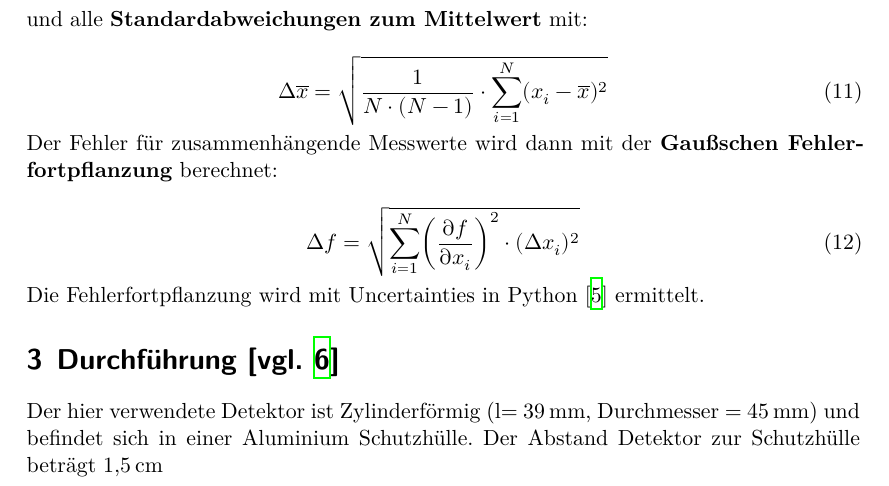
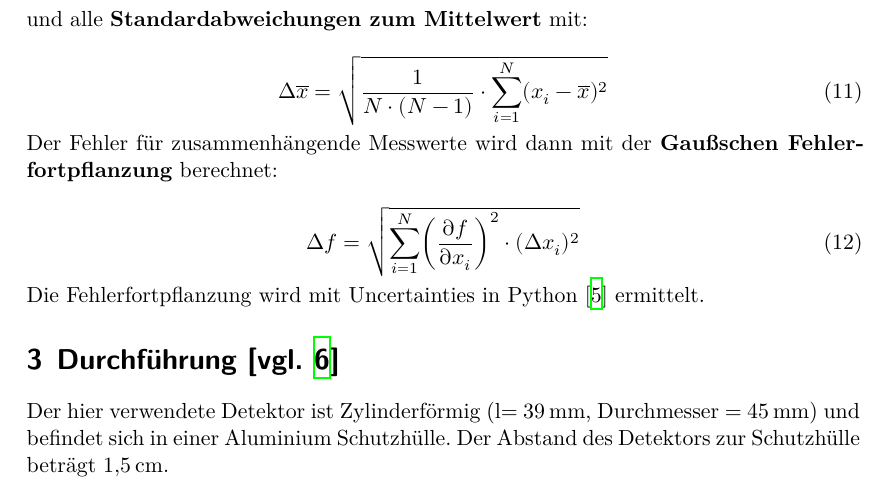
Before and after one commit to Enno-Enno/FP_1, a LaTeX document (02_V18/V18.tex): part of page 6 of 13, cut so that both start at the same text. Compiled offline with XeLaTeX.

Commit message:
Nicht so wichtig

```diff
--- a/02_V18/V18.tex
+++ b/02_V18/V18.tex
@@ -234,7 +234,7 @@ ermittelt.
 
 Der hier verwendete Detektor ist Zylinderförmig (l= \qty{39}{\mm}, Durchmesser
 = \qty{45}{\mm}) und befindet sich in einer Aluminium Schutzhülle. Der Abstand
-Detektor zur Schutzhülle beträgt \qty{1.5}{\cm}
+des Detektors zur Schutzhülle beträgt \qty{1.5}{\cm}.
 
 
 \subsection{Energiekalibrierung}
```
